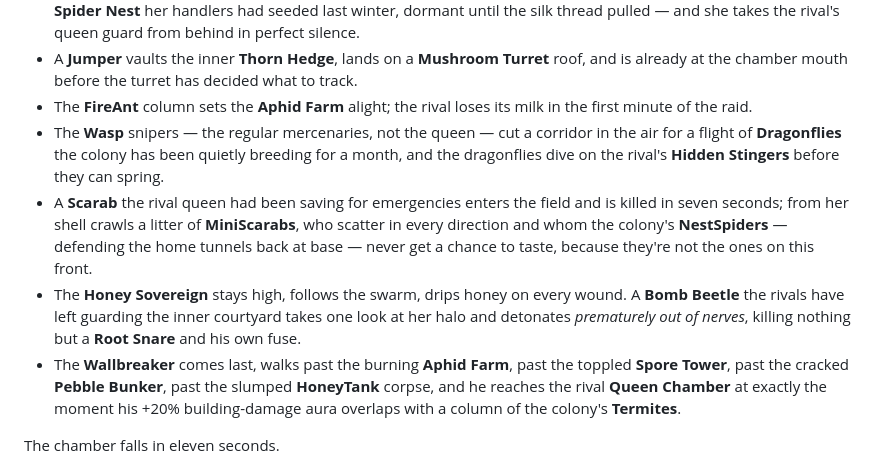
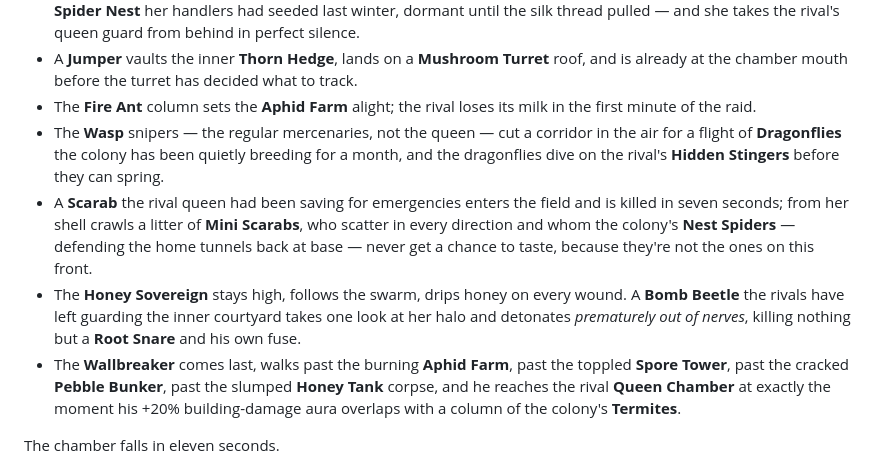
Before and after one commit to proark1/bestgame, a Markdown page: STORY.md, the part around the change. Rendered like a GitHub page.

Commit message:
STORY.md: space-separate Fire Ant / Honey Tank / Mini Scarabs / Nest Spiders
Match the naming convention used elsewhere in the lore bible and the
codex display names. The balance table on line 482 keeps the kind-
style HoneyTank since that column references the in-code stat key.

```diff
--- a/STORY.md
+++ b/STORY.md
@@ -207,7 +207,7 @@ The deck is the war:
 - A **Jumper** vaults the inner **Thorn Hedge**, lands on a
   **Mushroom Turret** roof, and is already at the chamber mouth
   before the turret has decided what to track.
-- The **FireAnt** column sets the **Aphid Farm** alight; the rival
+- The **Fire Ant** column sets the **Aphid Farm** alight; the rival
   loses its milk in the first minute of the raid.
 - The **Wasp** snipers — the regular mercenaries, not the queen — cut
   a corridor in the air for a flight of **Dragonflies** the colony
@@ -215,8 +215,8 @@ The deck is the war:
   the rival's **Hidden Stingers** before they can spring.
 - A **Scarab** the rival queen had been saving for emergencies enters
   the field and is killed in seven seconds; from her shell crawls a
-  litter of **MiniScarabs**, who scatter in every direction and whom
-  the colony's **NestSpiders** — defending the home tunnels back at
+  litter of **Mini Scarabs**, who scatter in every direction and whom
+  the colony's **Nest Spiders** — defending the home tunnels back at
   base — never get a chance to taste, because they're not the ones
   on this front.
 - The **Honey Sovereign** stays high, follows the swarm, drips honey
@@ -226,7 +226,7 @@ The deck is the war:
   fuse.
 - The **Wallbreaker** comes last, walks past the burning **Aphid
   Farm**, past the toppled **Spore Tower**, past the cracked
-  **Pebble Bunker**, past the slumped **HoneyTank** corpse, and he
+  **Pebble Bunker**, past the slumped **Honey Tank** corpse, and he
   reaches the rival **Queen Chamber** at exactly the moment his
   +20% building-damage aura overlaps with a column of the colony's
   **Termites**.
```
